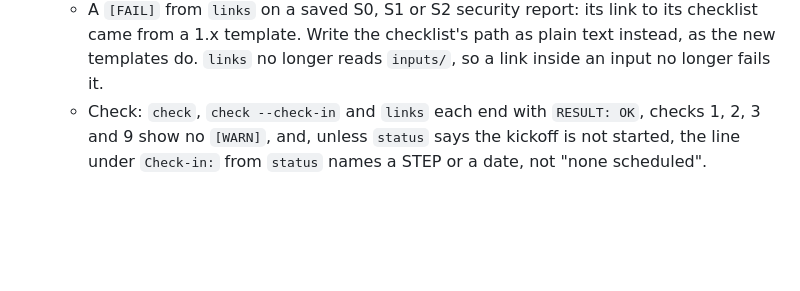
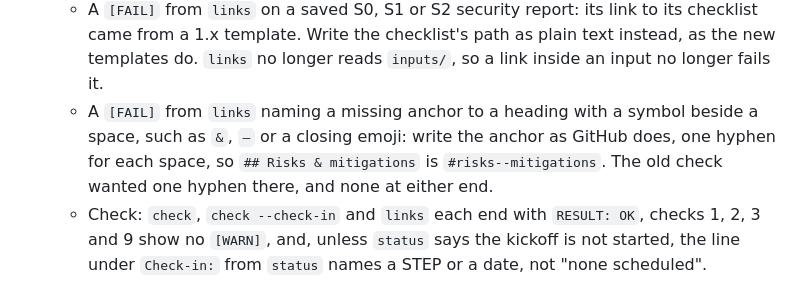
Before and after one commit to mherschberg/Throughstone, a Markdown page: Code/{{PROJECT}}-docs/UPDATING-THROUGHSTONE.md, the part around the change. GitHub-like rendering; blank space fills up the shorter version.

Commit message:
UPDATING-THROUGHSTONE.md: say what to do when links fails an anchor it used to pass
After the upgrade, a link written to the old anchor rule fails
./doctor.sh links: one hyphen where a heading has a symbol beside a
space, such as " & " or a closing emoji, or none at either end. Such
links were already dead on GitHub. Step 20 now says to write the anchor
as GitHub does, one hyphen for each space.

Co-Authored-By: Claude Opus 5.5 <noreply@anthropic.com>

```diff
--- a/Code/{{PROJECT}}-docs/UPDATING-THROUGHSTONE.md
+++ b/Code/{{PROJECT}}-docs/UPDATING-THROUGHSTONE.md
@@ -573,6 +573,10 @@ and skip any step they mark as superseded.
     - A `[FAIL]` from `links` on a saved S0, S1 or S2 security report: its link to its checklist
       came from a 1.x template. Write the checklist's path as plain text instead, as the new
       templates do. `links` no longer reads `inputs/`, so a link inside an input no longer fails it.
+    - A `[FAIL]` from `links` naming a missing anchor to a heading with a symbol beside a space,
+      such as ` & `, ` — ` or a closing emoji: write the anchor as GitHub does, one hyphen for each
+      space, so `## Risks & mitigations` is `#risks--mitigations`. The old check wanted one hyphen
+      there, and none at either end.
     - Check: `check`, `check --check-in` and `links` each end with `RESULT: OK`, checks 1, 2, 3 and
       9 show no `[WARN]`, and, unless `status` says the kickoff is not started, the line under
       `Check-in:` from `status` names a STEP or a date, not "none scheduled".
```
